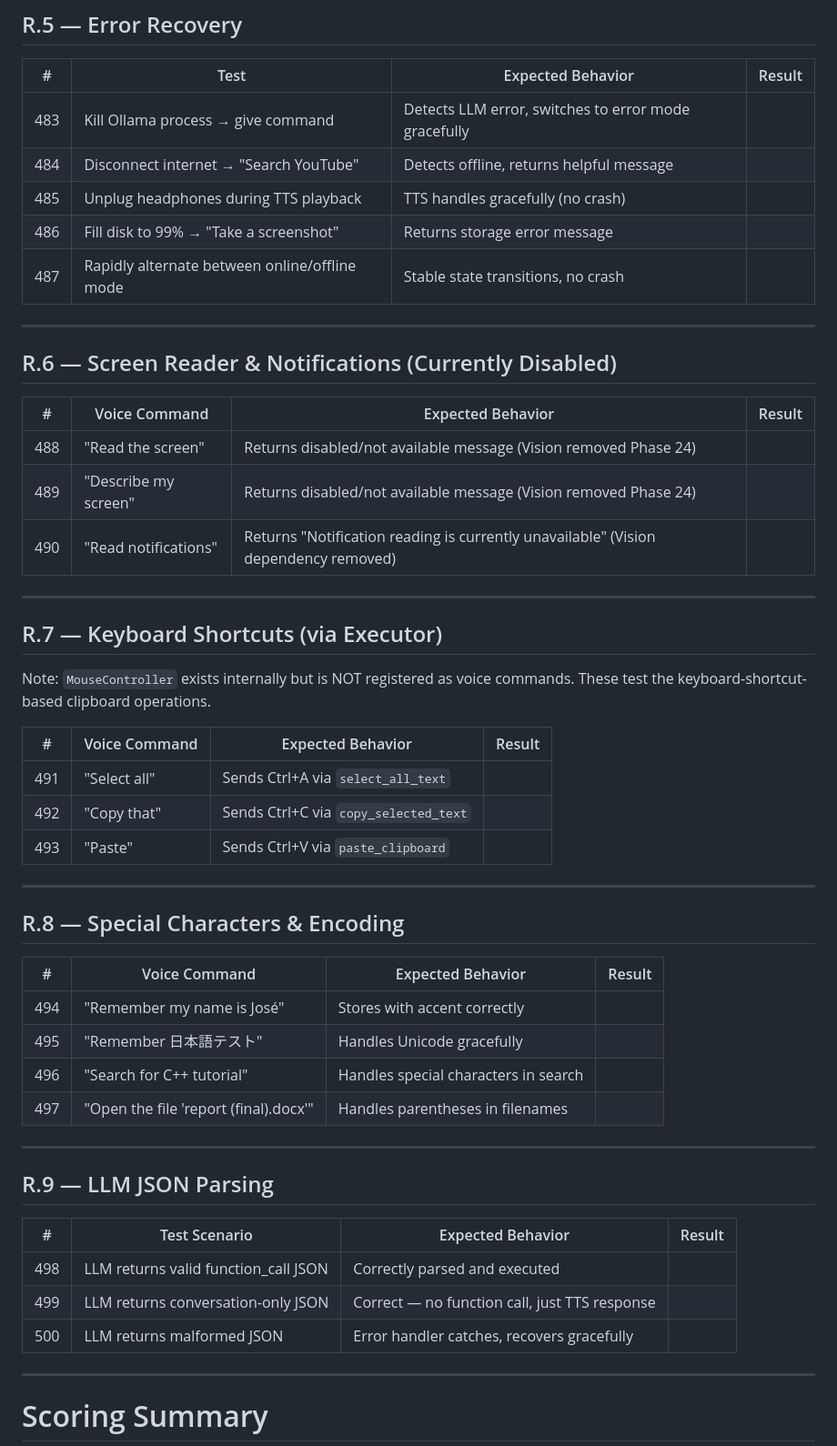
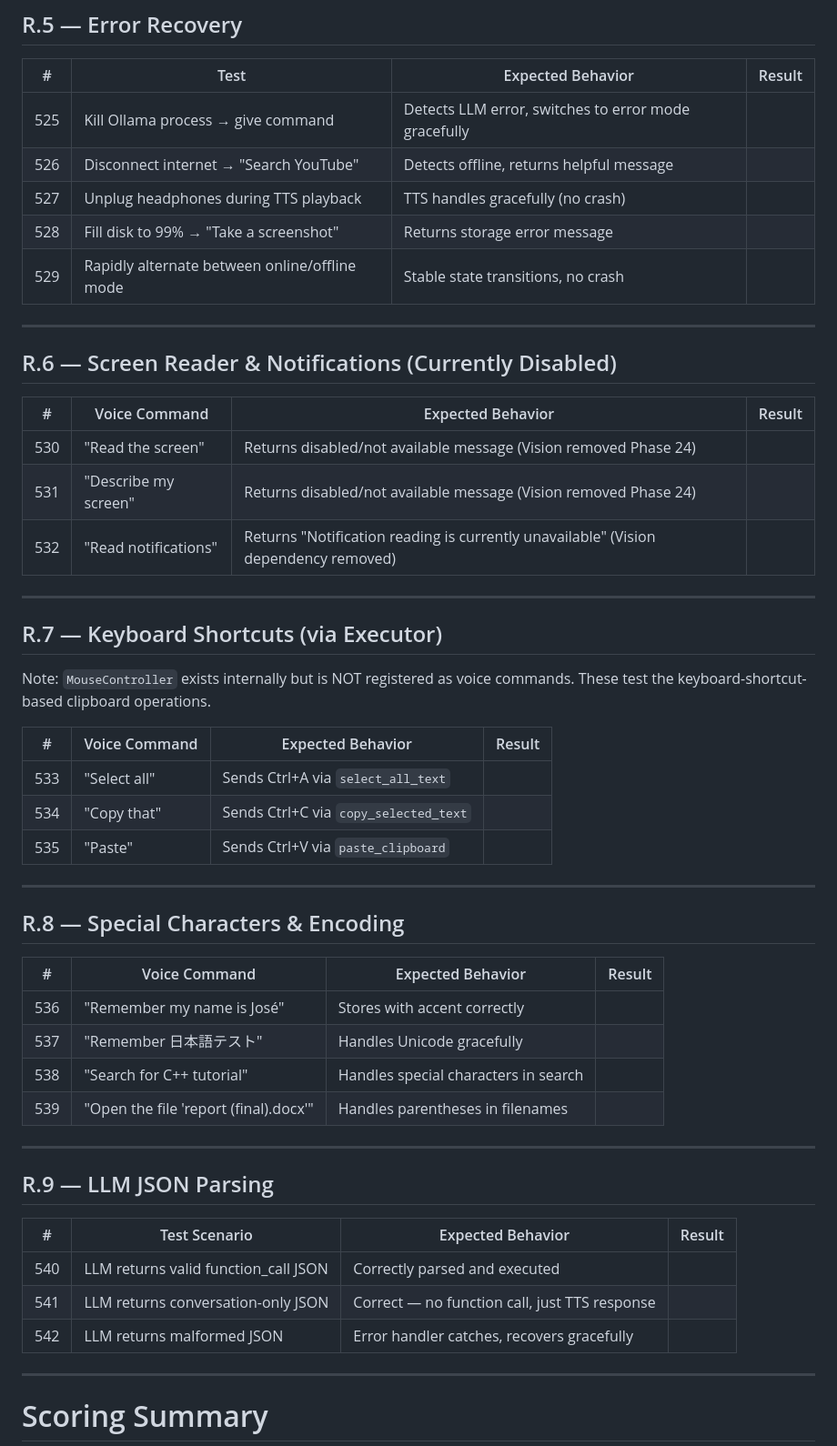
Before and after one commit to OK-ALI/Nexa-AI, a Markdown page: docs/NEXA_COMPREHENSIVE_TEST_SUITE.md, the part around one of its changes. Shown at 91% size. Rendered like a GitHub page.

```diff
--- a/docs/NEXA_COMPREHENSIVE_TEST_SUITE.md
+++ b/docs/NEXA_COMPREHENSIVE_TEST_SUITE.md
@@ -1138,11 +1225,11 @@ Test that NEXA doesn't always give identical responses.
 
 | # | Test | Expected Behavior | Result |
 |---|---|---|---|
-| 483 | Kill Ollama process → give command | Detects LLM error, switches to error mode gracefully | |
-| 484 | Disconnect internet → "Search YouTube" | Detects offline, returns helpful message | |
-| 485 | Unplug headphones during TTS playback | TTS handles gracefully (no crash) | |
-| 486 | Fill disk to 99% → "Take a screenshot" | Returns storage error message | |
-| 487 | Rapidly alternate between online/offline mode | Stable state transitions, no crash | |
+| 525 | Kill Ollama process → give command | Detects LLM error, switches to error mode gracefully | |
+| 526 | Disconnect internet → "Search YouTube" | Detects offline, returns helpful message | |
+| 527 | Unplug headphones during TTS playback | TTS handles gracefully (no crash) | |
+| 528 | Fill disk to 99% → "Take a screenshot" | Returns storage error message | |
+| 529 | Rapidly alternate between online/offline mode | Stable state transitions, no crash | |
 
 ---
 
@@ -1150,9 +1237,9 @@ Test that NEXA doesn't always give identical responses.
 
 | # | Voice Command | Expected Behavior | Result |
 |---|---|---|---|
-| 488 | "Read the screen" | Returns disabled/not available message (Vision removed Phase 24) | |
-| 489 | "Describe my screen" | Returns disabled/not available message (Vision removed Phase 24) | |
-| 490 | "Read notifications" | Returns "Notification reading is currently unavailable" (Vision dependency removed) | |
+| 530 | "Read the screen" | Returns disabled/not available message (Vision removed Phase 24) | |
+| 531 | "Describe my screen" | Returns disabled/not available message (Vision removed Phase 24) | |
+| 532 | "Read notifications" | Returns "Notification reading is currently unavailable" (Vision dependency removed) | |
 
 ---
 
@@ -1162,9 +1249,9 @@ Note: `MouseController` exists internally but is NOT registered as voice command
 
 | # | Voice Command | Expected Behavior | Result |
 |---|---|---|---|
-| 491 | "Select all" | Sends Ctrl+A via `select_all_text` | |
-| 492 | "Copy that" | Sends Ctrl+C via `copy_selected_text` | |
-| 493 | "Paste" | Sends Ctrl+V via `paste_clipboard` | |
+| 533 | "Select all" | Sends Ctrl+A via `select_all_text` | |
+| 534 | "Copy that" | Sends Ctrl+C via `copy_selected_text` | |
+| 535 | "Paste" | Sends Ctrl+V via `paste_clipboard` | |
 
 ---
 
@@ -1172,10 +1259,10 @@ Note: `MouseController` exists internally but is NOT registered as voice command
 
 | # | Voice Command | Expected Behavior | Result |
 |---|---|---|---|
-| 494 | "Remember my name is José" | Stores with accent correctly | |
-| 495 | "Remember 日本語テスト" | Handles Unicode gracefully | |
-| 496 | "Search for C++ tutorial" | Handles special characters in search | |
-| 497 | "Open the file 'report (final).docx'" | Handles parentheses in filenames | |
+| 536 | "Remember my name is José" | Stores with accent correctly | |
+| 537 | "Remember 日本語テスト" | Handles Unicode gracefully | |
+| 538 | "Search for C++ tutorial" | Handles special characters in search | |
+| 539 | "Open the file 'report (final).docx'" | Handles parentheses in filenames | |
 
 ---
 
@@ -1183,9 +1270,9 @@ Note: `MouseController` exists internally but is NOT registered as voice command
 
 | # | Test Scenario | Expected Behavior | Result |
 |---|---|---|---|
-| 498 | LLM returns valid function_call JSON | Correctly parsed and executed | |
-| 499 | LLM returns conversation-only JSON | Correct — no function call, just TTS response | |
-| 500 | LLM returns malformed JSON | Error handler catches, recovers gracefully | |
+| 540 | LLM returns valid function_call JSON | Correctly parsed and executed | |
+| 541 | LLM returns conversation-only JSON | Correct — no function call, just TTS response | |
+| 542 | LLM returns malformed JSON | Error handler catches, recovers gracefully | |
 
 ---
 
```
Also changed, not shown: other parts of docs/NEXA_COMPREHENSIVE_TEST_SUITE.md (+121 -29 lines).
